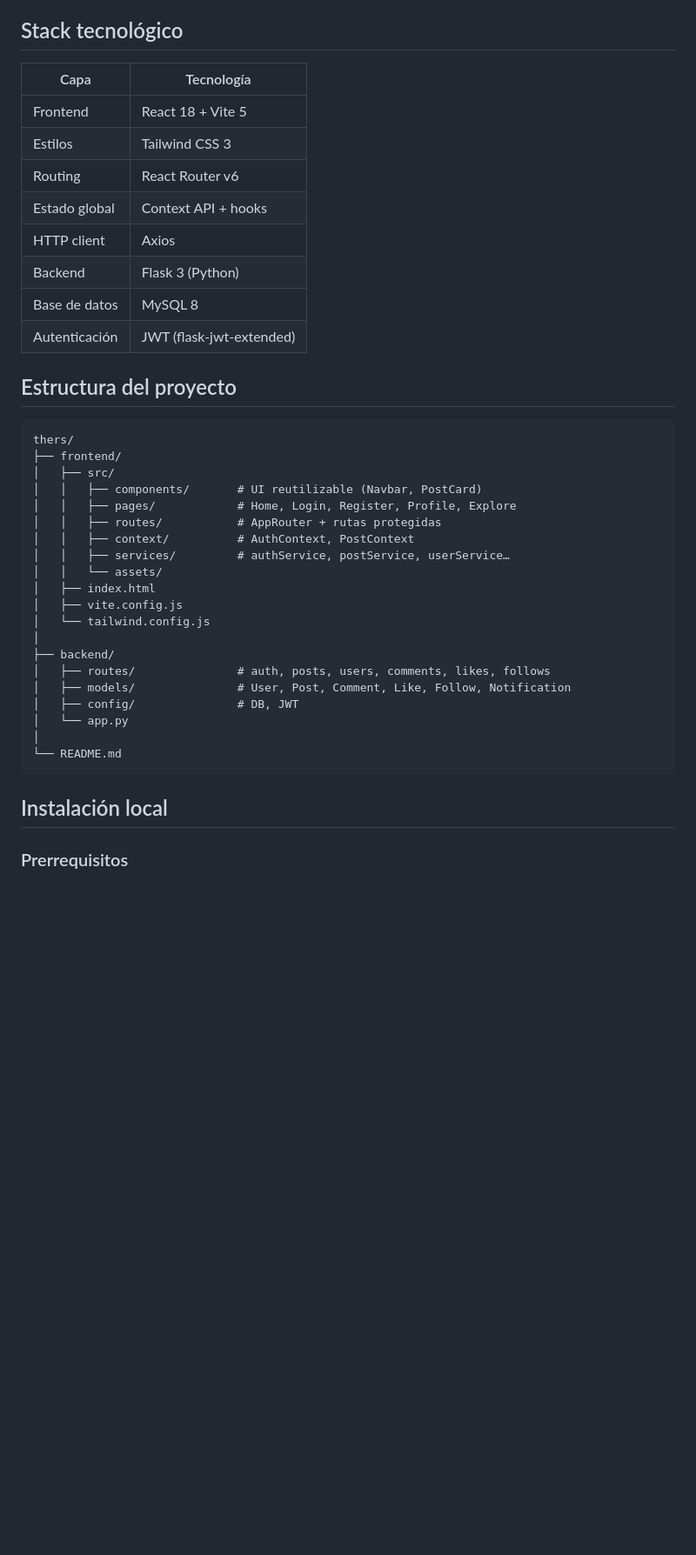
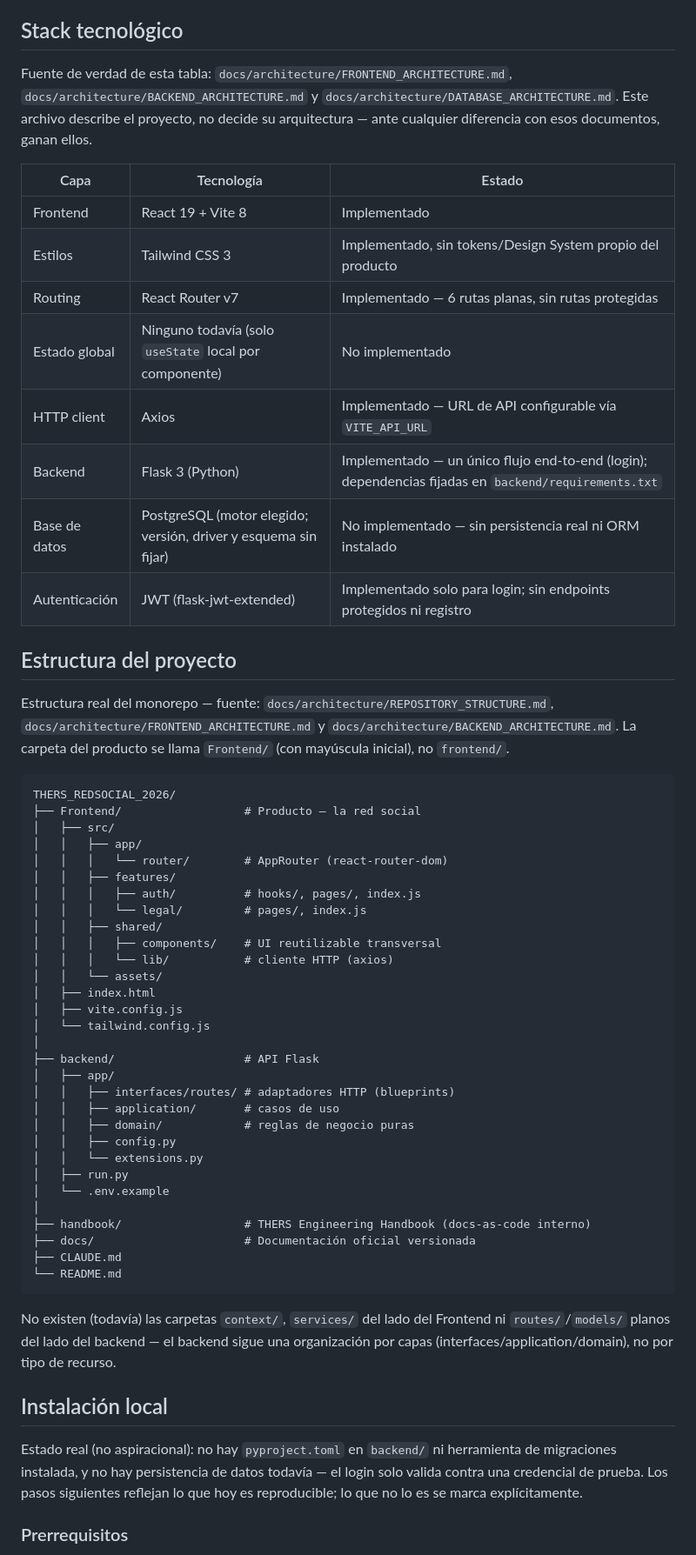
Before and after one commit to Fernandito41/THERS_REDSOCIAL, a Markdown page: README.md, the part around one of its changes. Shown at 87% size. Drawn GitHub-style; blank space fills up the shorter version.

````diff
--- a/README.md
+++ b/README.md
@@ -39,43 +39,61 @@ THERS es una red social que Permite publicar contenido (texto e imágenes), inte
 
 ## Stack tecnológico
 
-| Capa | Tecnología |
-|------|-----------|
-| Frontend | React 18 + Vite 5 |
-| Estilos | Tailwind CSS 3 |
-| Routing | React Router v6 |
-| Estado global | Context API + hooks |
-| HTTP client | Axios |
-| Backend | Flask 3 (Python) |
-| Base de datos | MySQL 8 |
-| Autenticación | JWT (flask-jwt-extended) |
+Fuente de verdad de esta tabla: `docs/architecture/FRONTEND_ARCHITECTURE.md`, `docs/architecture/BACKEND_ARCHITECTURE.md` y `docs/architecture/DATABASE_ARCHITECTURE.md`. Este archivo describe el proyecto, no decide su arquitectura — ante cualquier diferencia con esos documentos, ganan ellos.
+
+| Capa | Tecnología | Estado |
+|------|-----------|--------|
+| Frontend | React 19 + Vite 8 | Implementado |
+| Estilos | Tailwind CSS 3 | Implementado, sin tokens/Design System propio del producto |
+| Routing | React Router v7 | Implementado — 6 rutas planas, sin rutas protegidas |
+| Estado global | Ninguno todavía (solo `useState` local por componente) | No implementado |
+| HTTP client | Axios | Implementado — URL de API configurable vía `VITE_API_URL` |
+| Backend | Flask 3 (Python) | Implementado — un único flujo end-to-end (login); dependencias fijadas en `backend/requirements.txt` |
+| Base de datos | PostgreSQL (motor elegido; versión, driver y esquema sin fijar) | No implementado — sin persistencia real ni ORM instalado |
+| Autenticación | JWT (flask-jwt-extended) | Implementado solo para login; sin endpoints protegidos ni registro |
 
 ## Estructura del proyecto
 
+Estructura real del monorepo — fuente: `docs/architecture/REPOSITORY_STRUCTURE.md`, `docs/architecture/FRONTEND_ARCHITECTURE.md` y `docs/architecture/BACKEND_ARCHITECTURE.md`. La carpeta del producto se llama `Frontend/` (con mayúscula inicial), no `frontend/`.
+
 ```
-thers/
-├── frontend/
+THERS_REDSOCIAL_2026/
+├── Frontend/                  # Producto — la red social
 │   ├── src/
-│   │   ├── components/       # UI reutilizable (Navbar, PostCard)
-│   │   ├── pages/            # Home, Login, Register, Profile, Explore
-│   │   ├── routes/           # AppRouter + rutas protegidas
-│   │   ├── context/          # AuthContext, PostContext
-│   │   ├── services/         # authService, postService, userService…
+│   │   ├── app/
+│   │   │   └── router/        # AppRouter (react-router-dom)
+│   │   ├── features/
+│   │   │   ├── auth/          # hooks/, pages/, index.js
+│   │   │   └── legal/         # pages/, index.js
+│   │   ├── shared/
+│   │   │   ├── components/    # UI reutilizable transversal
+│   │   │   └── lib/           # cliente HTTP (axios)
 │   │   └── assets/
 │   ├── index.html
 │   ├── vite.config.js
 │   └── tailwind.config.js
 │
-├── backend/
-│   ├── routes/               # auth, posts, users, comments, likes, follows
-│   ├── models/               # User, Post, Comment, Like, Follow, Notification
-│   ├── config/               # DB, JWT
-│   └── app.py
+├── backend/                   # API Flask
+│   ├── app/
+│   │   ├── interfaces/routes/ # adaptadores HTTP (blueprints)
+│   │   ├── application/       # casos de uso
+│   │   ├── domain/            # reglas de negocio puras
+│   │   ├── config.py
+│   │   └── extensions.py
+│   ├── run.py
+│   └── .env.example
 │
+├── handbook/                  # THERS Engineering Handbook (docs-as-code interno)
+├── docs/                      # Documentación oficial versionada
+├── CLAUDE.md
 └── README.md
 ```
 
+No existen (todavía) las carpetas `context/`, `services/` del lado del Frontend ni `routes/`/`models/` planos del lado del backend — el backend sigue una organización por capas (interfaces/application/domain), no por tipo de recurso.
+
 ## Instalación local
+
+Estado real (no aspiracional): no hay `pyproject.toml` en `backend/` ni herramienta de migraciones instalada, y no hay persistencia de datos todavía — el login solo valida contra una credencial de prueba. Los pasos siguientes reflejan lo que hoy es reproducible; lo que no lo es se marca explícitamente.
 
 ### Prerrequisitos
 
````
Also changed, not shown: other parts of README.md (+41 -45 lines).
